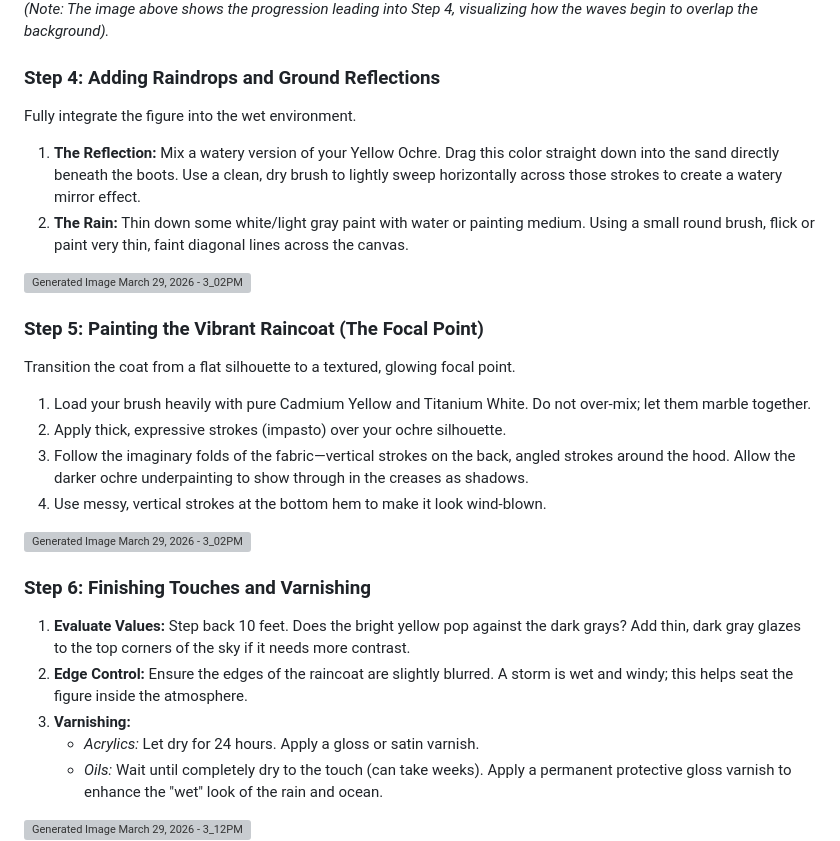
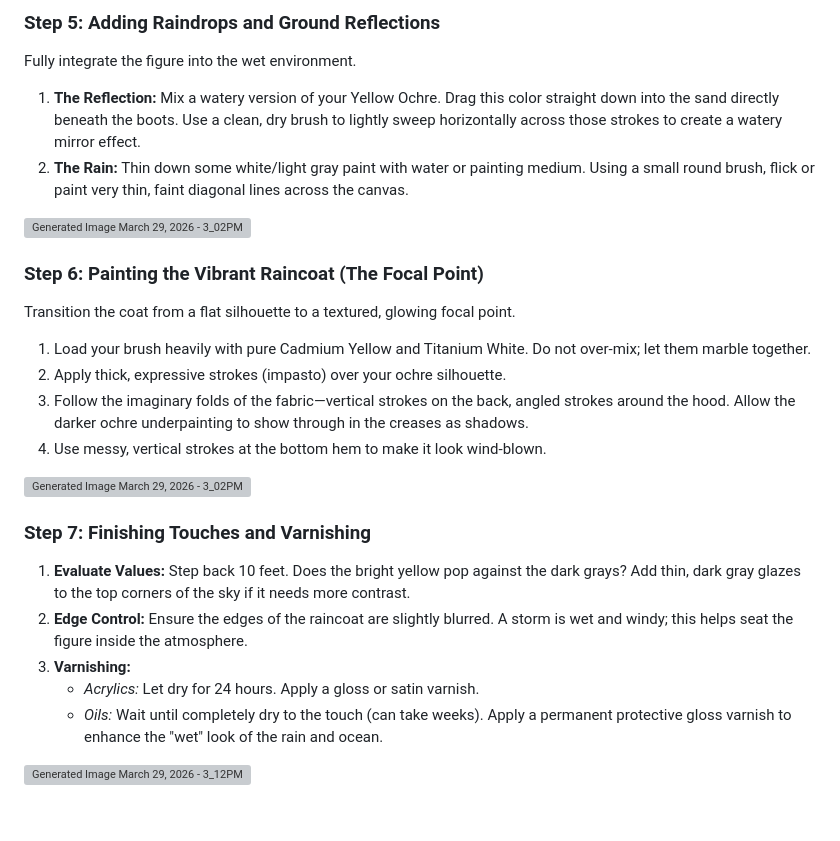
Before and after one commit to tin2tin/painting_tutorial, a Markdown page: README.md, the part around one of its changes. Drawn GitHub-style; blank space fills up the shorter version; grey boxes are pictures that could not be loaded.

```diff
--- a/README.md
+++ b/README.md
@@ -78,7 +85,5 @@ Add energy and drama to the background, pushing the stormy sky further back.
 
-*(Note: The image above shows the progression leading into Step 4, visualizing how the waves begin to overlap the background).*
-
-### Step 4: Adding Raindrops and Ground Reflections
+### Step 5: Adding Raindrops and Ground Reflections
 Fully integrate the figure into the wet environment.
 
 1. **The Reflection:** Mix a watery version of your Yellow Ochre. Drag this color straight down into the sand directly beneath the boots. Use a clean, dry brush to lightly sweep horizontally across those strokes to create a watery mirror effect.
@@ -87,5 +92,6 @@ Fully integrate the figure into the wet environment.
 
-### Step 5: Painting the Vibrant Raincoat (The Focal Point)
+
+### Step 6: Painting the Vibrant Raincoat (The Focal Point)
 Transition the coat from a flat silhouette to a textured, glowing focal point.
 
 1. Load your brush heavily with pure Cadmium Yellow and Titanium White. Do not over-mix; let them marble together.
@@ -96,5 +102,6 @@ Transition the coat from a flat silhouette to a textured, glowing focal point.
 
-### Step 6: Finishing Touches and Varnishing
+
+### Step 7: Finishing Touches and Varnishing
 
 1. **Evaluate Values:** Step back 10 feet. Does the bright yellow pop against the dark grays? Add thin, dark gray glazes to the top corners of the sky if it needs more contrast.
 2. **Edge Control:** Ensure the edges of the raincoat are slightly blurred. A storm is wet and windy; this helps seat the figure inside the atmosphere.
```
Also changed, not shown: other parts of README.md (+28 -22 lines).
